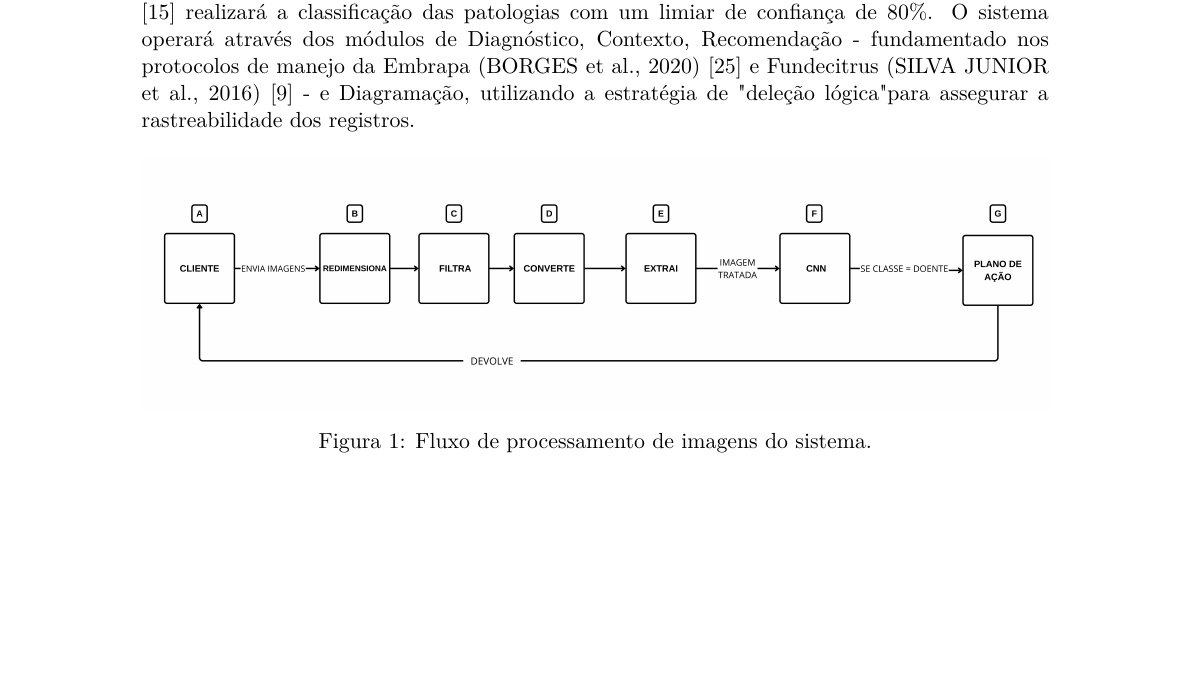
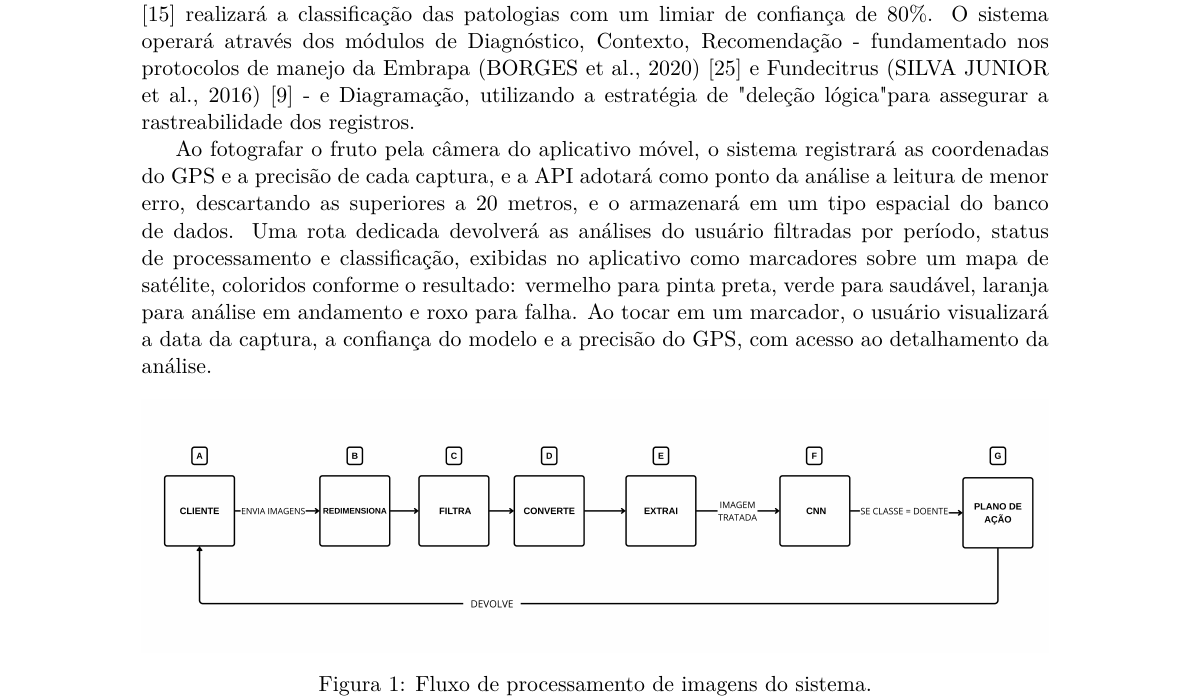
Before and after one commit to vita-projeto-integrador/vita-paper, a LaTeX document (latex/paper/template-paper-f299-main/artigo.tex): part of page 5 of 7, cut so that both start at the same text, the shorter picture padded with empty space. Compiled offline with pdfLaTeX.

Commit message:
paragrafo mapa de infecções metodologia

```diff
--- a/latex/paper/template-paper-f299-main/artigo.tex
+++ b/latex/paper/template-paper-f299-main/artigo.tex
@@ -168,6 +168,8 @@ O sistema será estruturado em uma arquitetura de microsserviços para garantir
 
 A inferência será realizada por uma arquitetura de CNN em duas fases: o algoritmo YOLO (REDMON et al., 2016) \cite{Redmon2016} detectará as lesões, enquanto a rede EfficientNet (TAN; LE, 2019) \cite{TanLe2019} realizará a classificação das patologias com um limiar de confiança de 80\%. O sistema operará através dos módulos de Diagnóstico, Contexto, Recomendação - fundamentado nos protocolos de manejo da Embrapa (BORGES et al., 2020) \cite{Borges2021} e Fundecitrus (SILVA JUNIOR et al., 2016) \cite{SilvaJunior2016} - e Diagramação, utilizando a estratégia de "deleção lógica"para assegurar a rastreabilidade dos registros.
 
+Ao fotografar o fruto pela câmera do aplicativo móvel, o sistema registrará as coordenadas do GPS e a precisão de cada captura, e a API adotará como ponto da análise a leitura de menor erro, descartando as superiores a 20 metros, e o armazenará em um tipo espacial do banco de dados. Uma rota dedicada devolverá as análises do usuário filtradas por período, status de processamento e classificação, exibidas no aplicativo como marcadores sobre um mapa de satélite, coloridos conforme o resultado: vermelho para pinta preta, verde para saudável, laranja para análise em andamento e roxo para falha. Ao tocar em um marcador, o usuário visualizará a data da captura, a confiança do modelo e a precisão do GPS, com acesso ao detalhamento da análise.
+
 \begin{figure}[H]
 \centering
 \includegraphics[width=\textwidth]{imgs/fluxo2.png}
```
Also changed, not shown: latex/paper/template-paper-f299-main/artigo.pdf, 4 other files.
